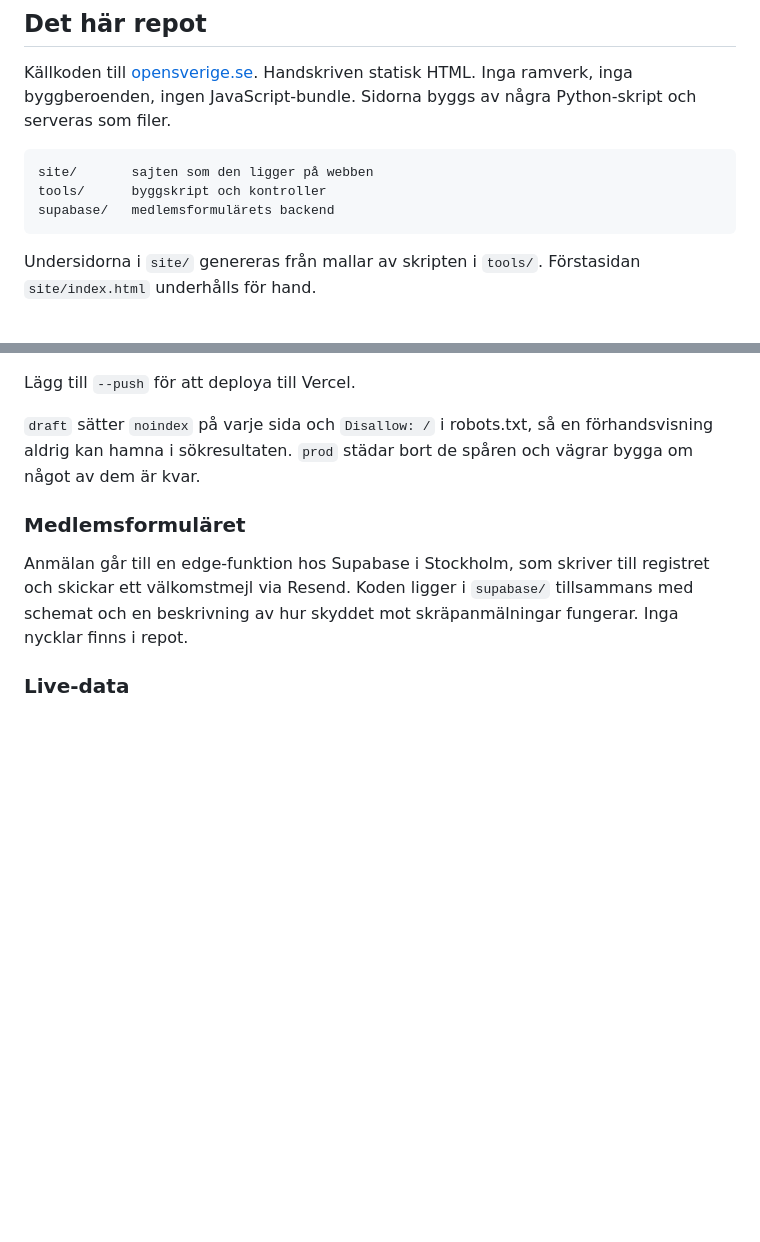
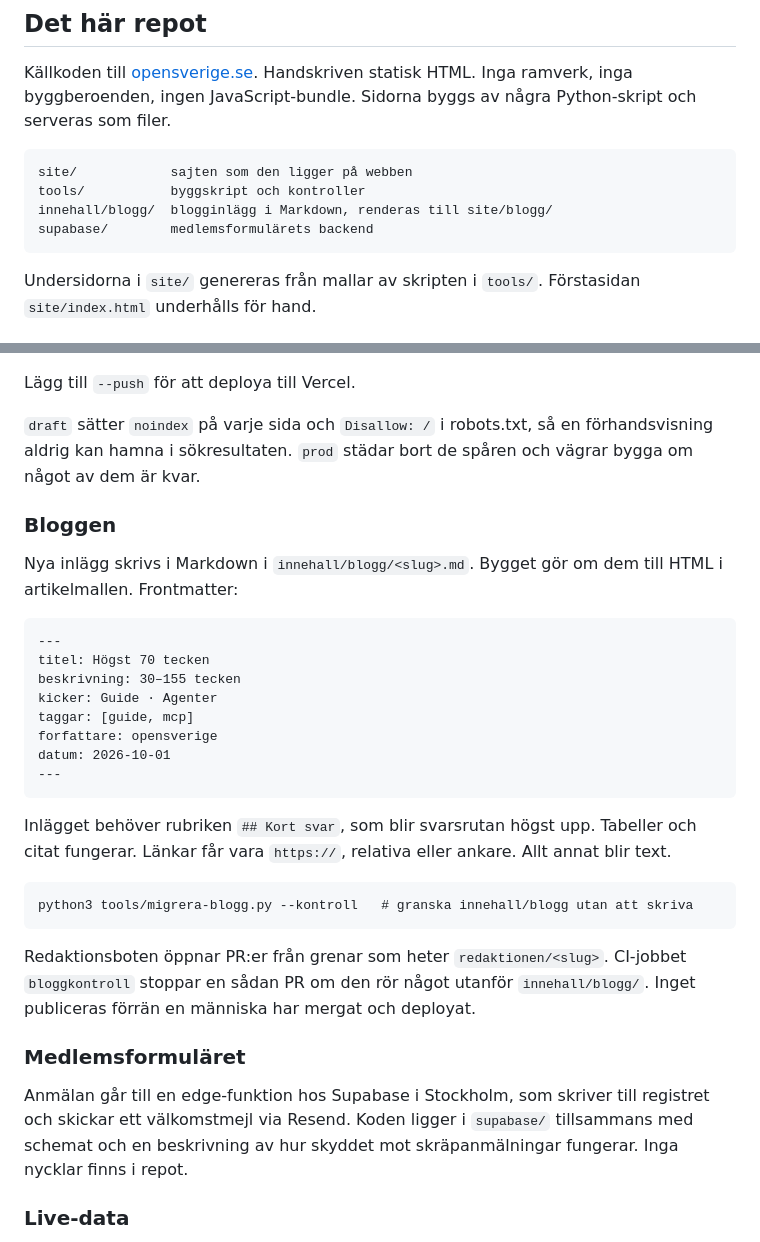
Before and after one commit to opensverige/webbplats, a Markdown page: README.md, 2 parts joined by grey strips. Rendered like a GitHub page; blank space fills up the shorter version.

Commit message:
docs: beskriv bloggflödet och innehall/blogg
Co-Authored-By: Claude Opus 5.5 <noreply@anthropic.com>

````diff
--- a/README.md
+++ b/README.md
@@ -36,9 +36,10 @@ Inga ramverk, inga byggberoenden, ingen JavaScript-bundle. Sidorna byggs av någ
 Python-skript och serveras som filer.
 
 ```
-site/       sajten som den ligger på webben
-tools/      byggskript och kontroller
-supabase/   medlemsformulärets backend
+site/            sajten som den ligger på webben
+tools/           byggskript och kontroller
+innehall/blogg/  blogginlägg i Markdown, renderas till site/blogg/
+supabase/        medlemsformulärets backend
 ```
 
 Undersidorna i `site/` genereras från mallar av skripten i `tools/`. Förstasidan
@@ -59,6 +60,34 @@ Lägg till `--push` för att deploya till Vercel.
 `draft` sätter `noindex` på varje sida och `Disallow: /` i robots.txt, så en
 förhandsvisning aldrig kan hamna i sökresultaten. `prod` städar bort de spåren
 och vägrar bygga om något av dem är kvar.
+
+### Bloggen
+
+Nya inlägg skrivs i Markdown i `innehall/blogg/<slug>.md`. Bygget gör om dem till
+HTML i artikelmallen. Frontmatter:
+
+```
+---
+titel: Högst 70 tecken
+beskrivning: 30–155 tecken
+kicker: Guide · Agenter
+taggar: [guide, mcp]
+forfattare: opensverige
+datum: 2026-10-01
+---
+```
+
+Inlägget behöver rubriken `## Kort svar`, som blir svarsrutan högst upp. Tabeller
+och citat fungerar. Länkar får vara `https://`, relativa eller ankare. Allt annat
+blir text.
+
+```
+python3 tools/migrera-blogg.py --kontroll   # granska innehall/blogg utan att skriva
+```
+
+Redaktionsboten öppnar PR:er från grenar som heter `redaktionen/<slug>`. CI-jobbet
+`bloggkontroll` stoppar en sådan PR om den rör något utanför `innehall/blogg/`.
+Inget publiceras förrän en människa har mergat och deployat.
 
 ### Medlemsformuläret
 
````
